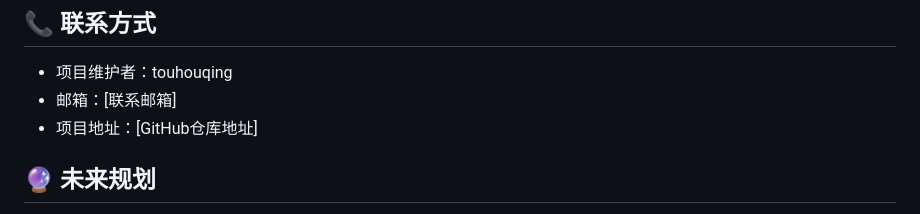
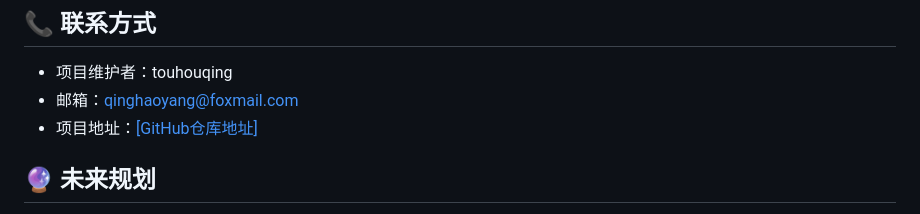
Before and after one commit to TouHouQing/chatAiDemo, a Markdown page: README.md, the part around the change. Rendered like a GitHub page.

```diff
--- a/README.md
+++ b/README.md
@@ -233,8 +233,8 @@ spring:
 ## 📞 联系方式
 
 - 项目维护者：touhouqing
-- 邮箱：[联系邮箱]
-- 项目地址：[GitHub仓库地址]
+- 邮箱：qinghaoyang@foxmail.com
+- 项目地址：[[GitHub仓库地址]](https://github.com/TouHouQing/chatAiDemo)
 
 ## 🔮 未来规划
 
```
